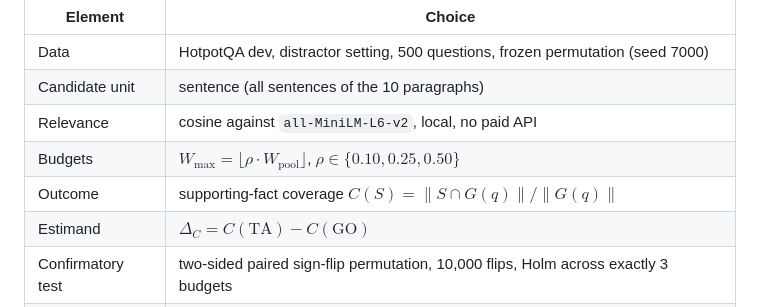
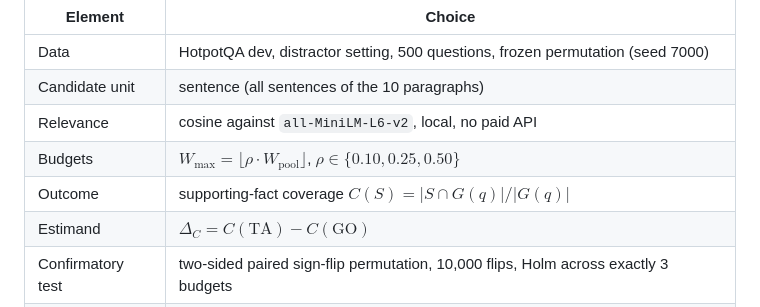
Before and after one commit to ascariolo/evidence-under-budget, a Markdown page: README.md, the part around one of its changes. GitHub-like rendering.

```diff
--- a/README.md
+++ b/README.md
@@ -110,8 +110,8 @@ SHA-256 `ff807b7d…1d0daa5`, verified at runtime by the code before every run.
 | Data | HotpotQA dev, distractor setting, 500 questions, frozen permutation (seed 7000) |
 | Candidate unit | sentence (all sentences of the 10 paragraphs) |
 | Relevance | cosine against `all-MiniLM-L6-v2`, local, no paid API |
-| Budgets | $W_{\max} = \lfloor \rho \cdot W_{\mathrm{pool}} \rfloor$, $\rho \in \{0.10, 0.25, 0.50\}$ |
-| Outcome | supporting-fact coverage $C(S) = \|S \cap G(q)\| / \|G(q)\|$ |
+| Budgets | $W_{\max} = \lfloor \rho \cdot W_{\mathrm{pool}} \rfloor$, $\rho \in \lbrace 0.10, 0.25, 0.50 \rbrace$ |
+| Outcome | supporting-fact coverage $C(S) = \lvert S \cap G(q) \rvert / \lvert G(q) \rvert$ |
 | Estimand | $\Delta_C = C(\mathrm{TA}) - C(\mathrm{GO})$ |
 | Confirmatory test | two-sided paired sign-flip permutation, 10,000 flips, Holm across exactly 3 budgets |
 | SESOI | none specified, deliberately |
```
Also changed, not shown: other parts of README.md (+15 -15 lines).
